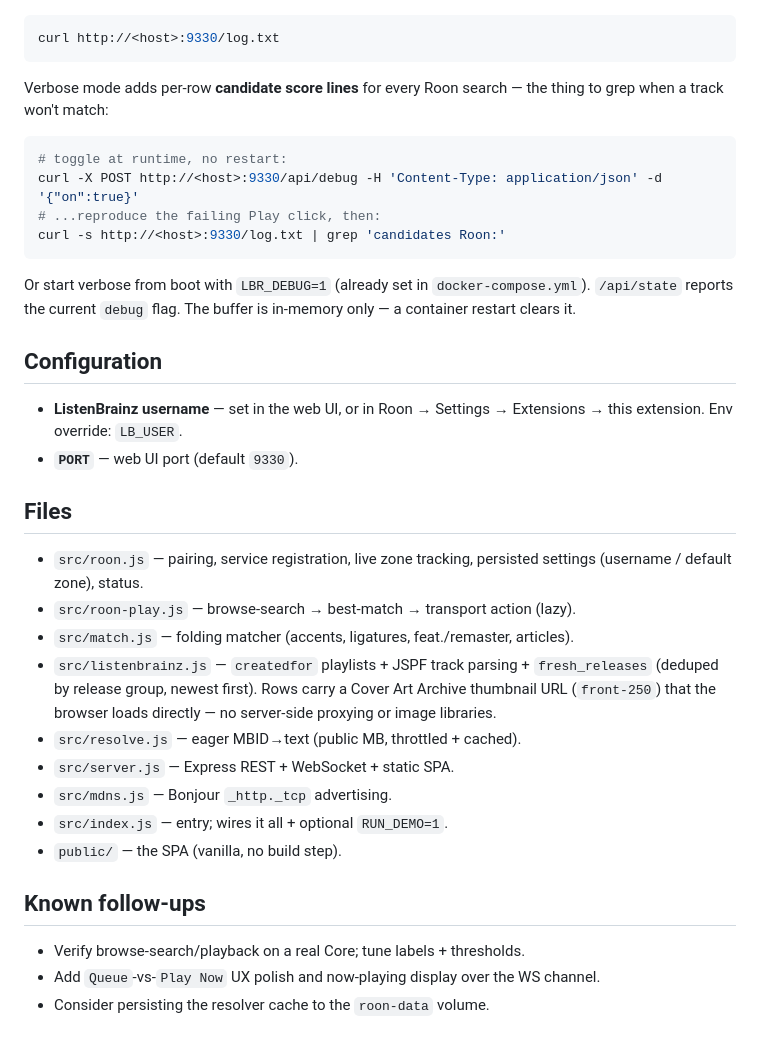
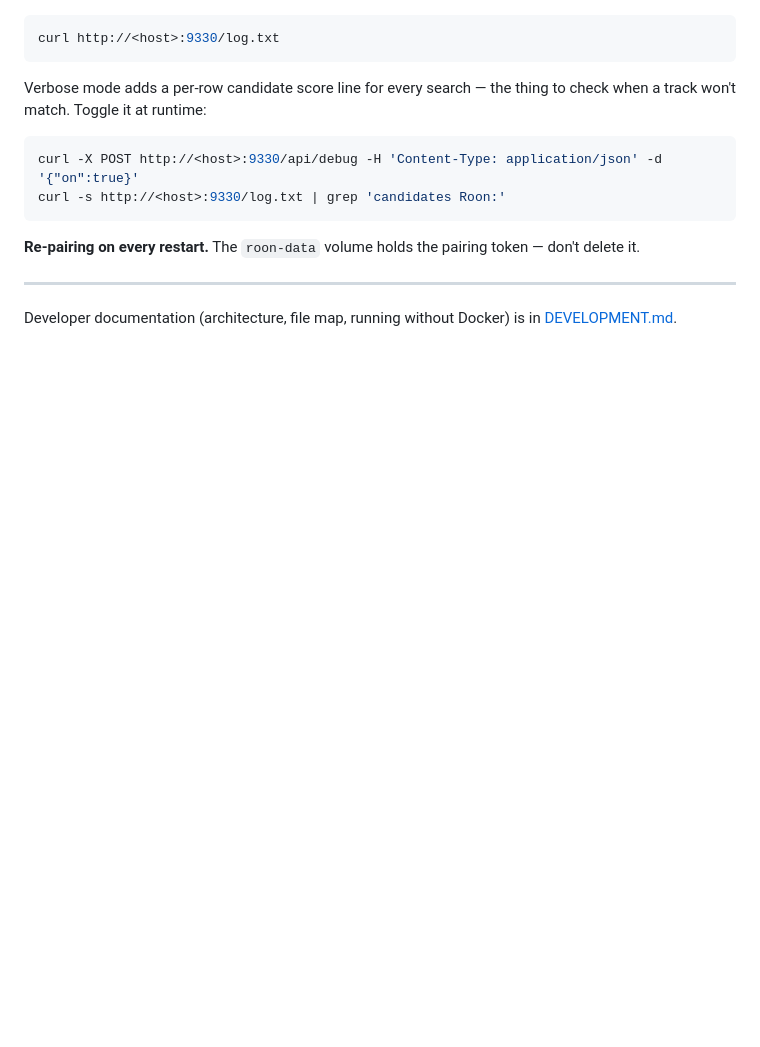
Before and after one commit to SimonArnold002/Roon-ListenBrainz, a Markdown page: README.md, the part around one of its changes. GitHub-like rendering; blank space fills up the shorter version.

````diff
--- a/README.md
+++ b/README.md
@@ -87,44 +78,18 @@ in-memory ring buffer (last 2000 lines, timestamped) served as plain text:
 curl http://<host>:9330/log.txt
 ```
 
-Verbose mode adds per-row **candidate score lines** for every Roon search —
-the thing to grep when a track won't match:
+Verbose mode adds a per-row candidate score line for every search — the thing
+to check when a track won't match. Toggle it at runtime:
 
 ```sh
-# toggle at runtime, no restart:
 curl -X POST http://<host>:9330/api/debug -H 'Content-Type: application/json' -d '{"on":true}'
-# ...reproduce the failing Play click, then:
 curl -s http://<host>:9330/log.txt | grep 'candidates Roon:'
 ```
 
-Or start verbose from boot with `LBR_DEBUG=1` (already set in
-`docker-compose.yml`). `/api/state` reports the current `debug` flag. The
-buffer is in-memory only — a container restart clears it.
+**Re-pairing on every restart.** The `roon-data` volume holds the pairing
+token — don't delete it.
 
-## Configuration
+---
 
-- **ListenBrainz username** — set in the web UI, or in Roon → Settings →
-  Extensions → this extension. Env override: `LB_USER`.
-- **`PORT`** — web UI port (default `9330`).
-
-## Files
-
-- `src/roon.js` — pairing, service registration, live zone tracking, persisted
-  settings (username / default zone), status.
-- `src/roon-play.js` — browse-search → best-match → transport action (lazy).
-- `src/match.js` — folding matcher (accents, ligatures, feat./remaster, articles).
-- `src/listenbrainz.js` — `createdfor` playlists + JSPF track parsing +
-  `fresh_releases` (deduped by release group, newest first). Rows carry a
-  Cover Art Archive thumbnail URL (`front-250`) that the browser loads
-  directly — no server-side proxying or image libraries.
-- `src/resolve.js` — eager MBID→text (public MB, throttled + cached).
-- `src/server.js` — Express REST + WebSocket + static SPA.
-- `src/mdns.js` — Bonjour `_http._tcp` advertising.
-- `src/index.js` — entry; wires it all + optional `RUN_DEMO=1`.
-- `public/` — the SPA (vanilla, no build step).
-
-## Known follow-ups
-
-- Verify browse-search/playback on a real Core; tune labels + thresholds.
-- Add `Queue`-vs-`Play Now` UX polish and now-playing display over the WS channel.
-- Consider persisting the resolver cache to the `roon-data` volume.
+Developer documentation (architecture, file map, running without Docker) is in
+[DEVELOPMENT.md](DEVELOPMENT.md).
````
Also changed, not shown: other parts of README.md (+53 -62 lines), DEVELOPMENT.md (added, +81 -0 lines).
